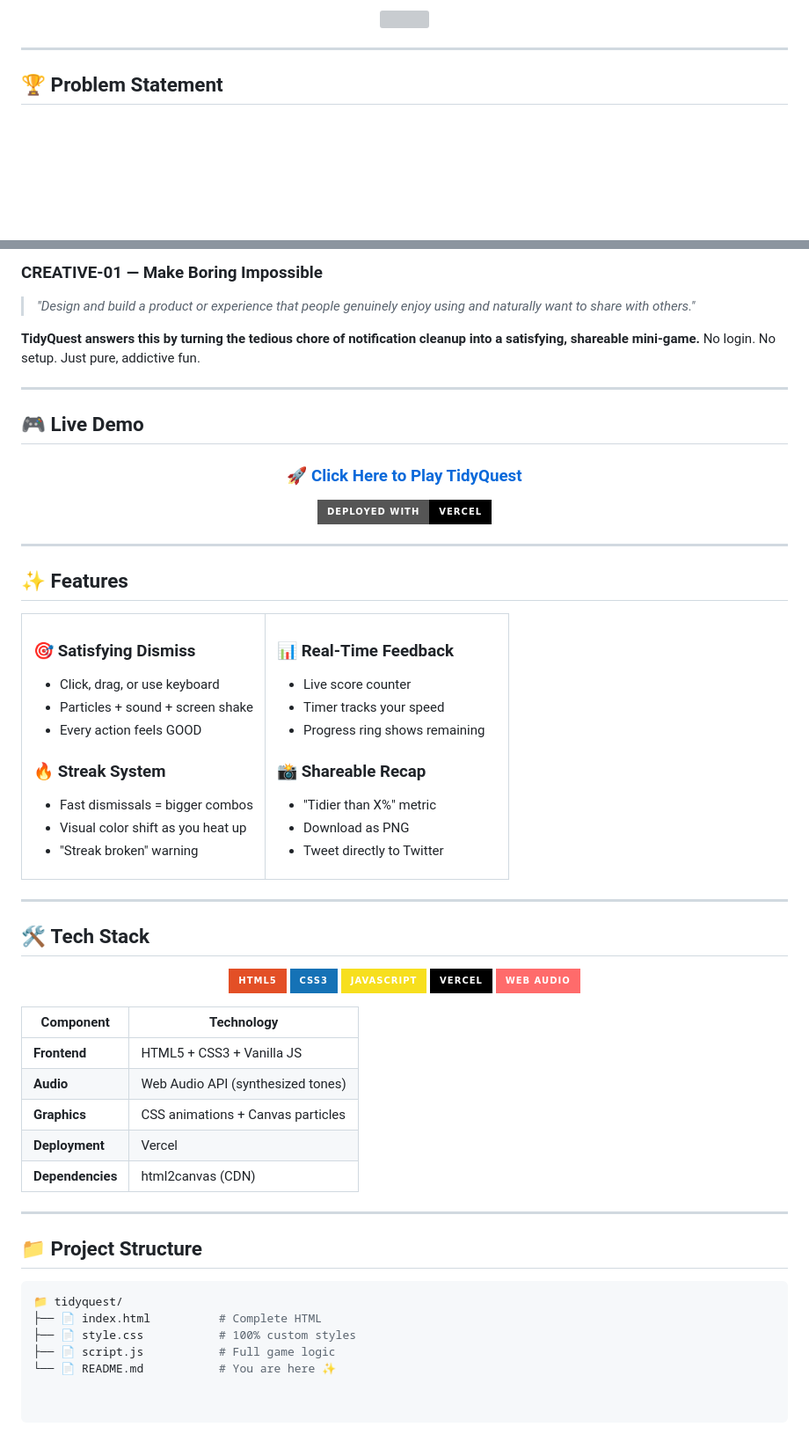
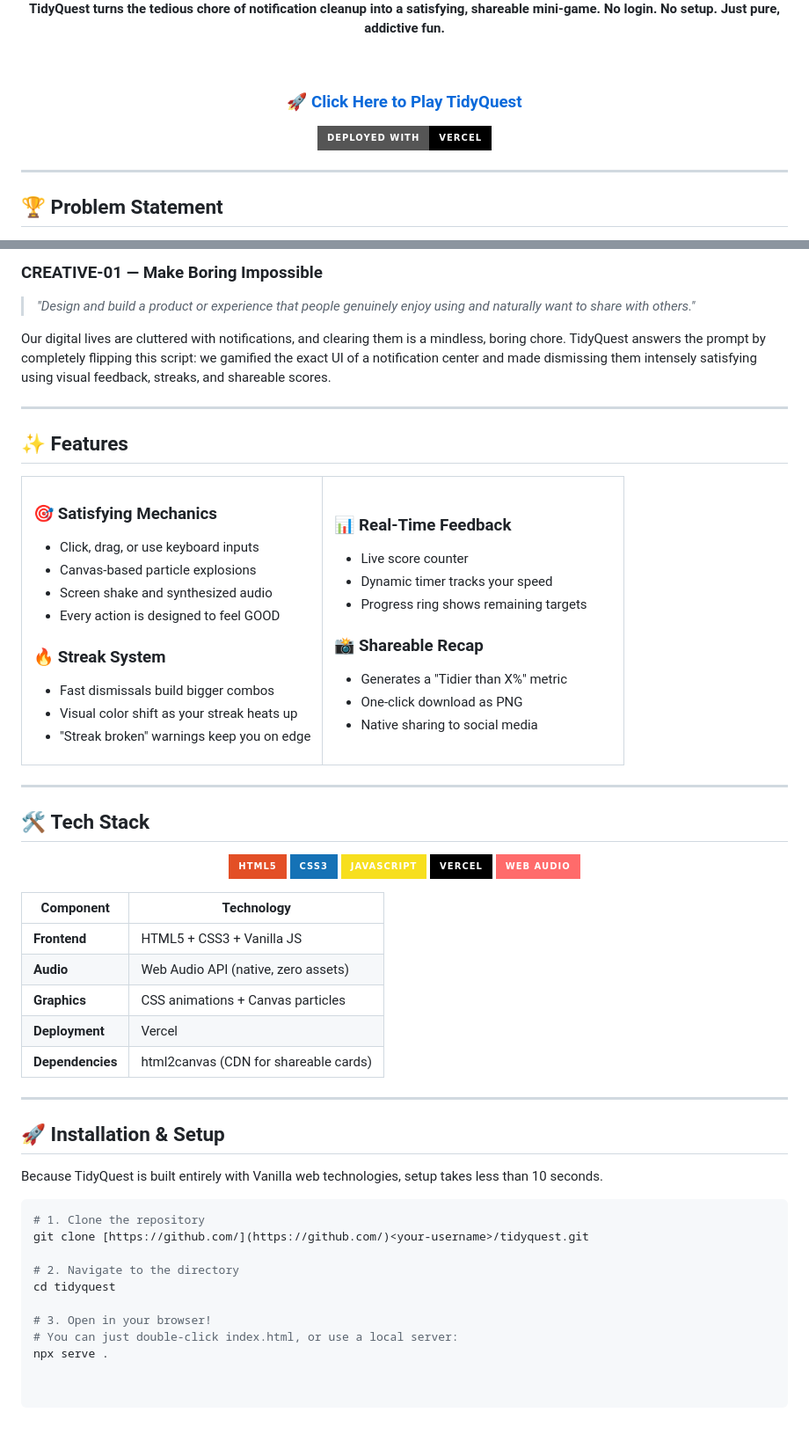
Before and after one commit to livedashboardsite/NYC-Hackathon-Round-2, a Markdown page: README.md, 2 parts joined by grey strips. Shown at 88% size. Rendered like a GitHub page; badges without logos; blank space fills up the shorter version; grey boxes are pictures that could not be loaded.

Commit message:
Revise README for clarity and added features
Updated README.md to enhance project description and features.

````diff
--- a/README.md
+++ b/README.md
@@ -17,7 +16,10 @@
 
-<!-- ANIMATED DIVIDER -->
-<img src="https://user-images.githubusercontent.com/73097560/115834477-dbab4500-a447-11eb-908a-139a6edaec5c.gif" width="100%">
+**TidyQuest turns the tedious chore of notification cleanup into a satisfying, shareable mini-game. No login. No setup. Just pure, addictive fun.**
 
-</div>
+<br/>
+
+### 🚀 [**Click Here to Play TidyQuest**](https://nyc-hackathon-round-2.vercel.app/)
+
+[![Deployed with Vercel](https://img.shields.io/badge/Deployed%20with-Vercel-000000?style=for-the-badge&logo=vercel&logoColor=white)](https://nyc-hackathon-round-2.vercel.app/)
 
 ---
@@ -27,19 +30,7 @@
 
 > *"Design and build a product or experience that people genuinely enjoy using and naturally want to share with others."*
 
-**TidyQuest answers this by turning the tedious chore of notification cleanup into a satisfying, shareable mini-game.** No login. No setup. Just pure, addictive fun.
-
----
-
-## 🎮 **Live Demo**
-
-<div align="center">
-
-### 🚀 [**Click Here to Play TidyQuest**](https://tidyquest.vercel.app)
-
-[![Deployed with Vercel](https://img.shields.io/badge/Deployed%20with-Vercel-000000?style=for-the-badge&logo=vercel&logoColor=white)](https://vercel.com)
-
-</div>
+Our digital lives are cluttered with notifications, and clearing them is a mindless, boring chore. TidyQuest answers the prompt by completely flipping this script: we gamified the exact UI of a notification center and made dismissing them intensely satisfying using visual feedback, streaks, and shareable scores.
 
 ---
 
@@ -49,28 +40,29 @@
 <tr>
 <td width="50%">
 
-### 🎯 **Satisfying Dismiss**
-- Click, drag, or use keyboard
-- Particles + sound + screen shake
-- Every action feels GOOD
+### 🎯 **Satisfying Mechanics**
+- Click, drag, or use keyboard inputs
+- Canvas-based particle explosions
+- Screen shake and synthesized audio
+- Every action is designed to feel GOOD
 
 ### 🔥 **Streak System**
-- Fast dismissals = bigger combos
-- Visual color shift as you heat up
-- "Streak broken" warning
+- Fast dismissals build bigger combos
+- Visual color shift as your streak heats up
+- "Streak broken" warnings keep you on edge
 
 </td>
 <td width="50%">
 
 ### 📊 **Real-Time Feedback**
 - Live score counter
-- Timer tracks your speed
-- Progress ring shows remaining
+- Dynamic timer tracks your speed
+- Progress ring shows remaining targets
 
 ### 📸 **Shareable Recap**
-- "Tidier than X%" metric
-- Download as PNG
-- Tweet directly to Twitter
+- Generates a "Tidier than X%" metric
+- One-click download as PNG
+- Native sharing to social media
 
 </td>
 </tr>
@@ -93,18 +85,24 @@
 | Component | Technology |
 |-----------|------------|
 | **Frontend** | HTML5 + CSS3 + Vanilla JS |
-| **Audio** | Web Audio API (synthesized tones) |
+| **Audio** | Web Audio API (native, zero assets) |
 | **Graphics** | CSS animations + Canvas particles |
 | **Deployment** | Vercel |
-| **Dependencies** | html2canvas (CDN) |
+| **Dependencies** | html2canvas (CDN for shareable cards) |
 
 ---
 
-## 📁 **Project Structure**
+## 🚀 **Installation & Setup**
+
+Because TidyQuest is built entirely with Vanilla web technologies, setup takes less than 10 seconds.
 
 ```bash
-📁 tidyquest/
-├── 📄 index.html          # Complete HTML
-├── 📄 style.css           # 100% custom styles
-├── 📄 script.js           # Full game logic
-└── 📄 README.md           # You are here ✨
+# 1. Clone the repository
+git clone [https://github.com/](https://github.com/)<your-username>/tidyquest.git
+
+# 2. Navigate to the directory
+cd tidyquest
+
+# 3. Open in your browser!
+# You can just double-click index.html, or use a local server:
+npx serve .
````
Also changed, not shown: other parts of README.md (+6 -6 lines).
